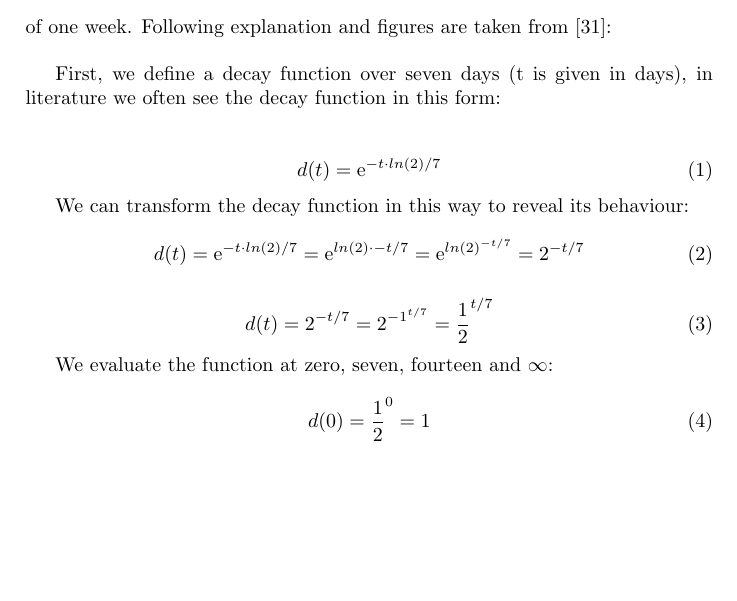
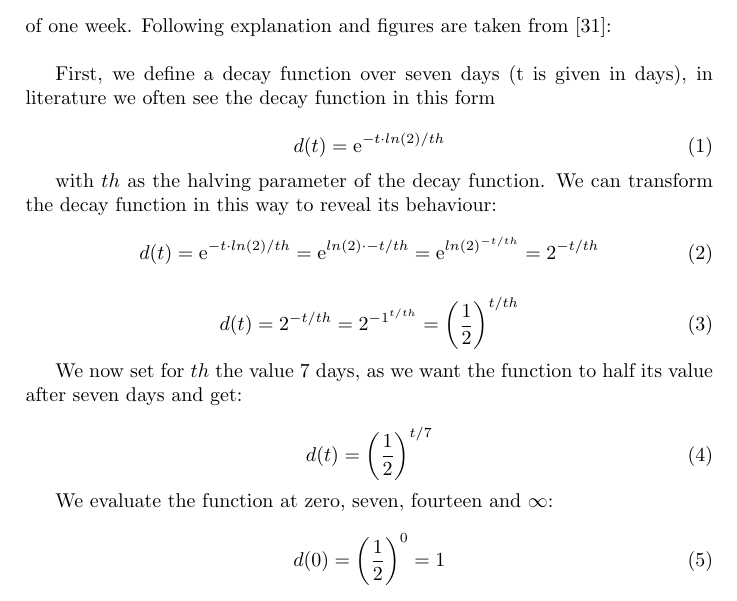
Before and after one commit to gridcoin-community/Whitepaper, a LaTeX paper (gridcoin-research-whitepaper.tex, which reads rewardingresearches.tex): part of page 13 of 36, cut so that both start at the same text, the shorter picture padded with empty space. Compiled offline with pdfLaTeX.

Commit message:
change by hotbit: brackets around one half and th instead of 7

```diff
--- a/rewardingresearches.tex
+++ b/rewardingresearches.tex
@@ -28,30 +28,36 @@ Recent Average Credit is calculated every time a user is granted new credit in f
 \end{figure}
 
 
-First, we define a decay function over seven days (t is given in days), in literature we often see the decay function in this form:\\
+First, we define a decay function over seven days (t is given in days), in literature we often see the decay function in this form
 
 \begin{equation}
-d(t) =  \mathrm{e}^{-t \cdot  ln(2) / 7}
+d(t) =  \mathrm{e}^{-t \cdot  ln(2) / th}
 \end{equation}
 
-We can transform the decay function in this way to reveal its behaviour:
+with $th$ as the halving parameter of the decay function. We can transform the decay function in this way to reveal its behaviour:
 
 \begin{equation}
-d(t) =  \mathrm{e}^{-t \cdot  ln(2) / 7} = \mathrm{e}^{ln(2) \cdot  -t/7} = \mathrm{e}^{ln(2)^{-t/7}} = 2^{-t/7}
+d(t) =  \mathrm{e}^{-t \cdot  ln(2) / th} = \mathrm{e}^{ln(2) \cdot  -t/th} = \mathrm{e}^{ln(2)^{-t/th}} = 2^{-t/th}
 \end{equation}
 
 \begin{equation}
-d(t) =  2^{-t/7} =  2^{-1^{t/7}} = \frac{1}{2}^{t/7}
+d(t) =  2^{-t/th} =  2^{-1^{t/th}} = \bigg(\frac{1}{2}\bigg)^{t/th}
+\end{equation}
+
+We now set for $th$ the value 7 days, as we want the function to half its value after seven days and get:
+
+\begin{equation}
+d(t) = \bigg(\frac{1}{2}\bigg)^{t/7}
 \end{equation}
 
 We evaluate the function at zero, seven, fourteen and $\infty$:
 
 \begin{equation}
-d(0) = \frac{1}{2}^{0} = 1
+d(0) = \bigg(\frac{1}{2}\bigg)^{0} = 1
 \end{equation}
 
 \begin{equation}
-d(7) = \frac{1}{2}^{7/7} = \frac{1}{2}^{1} = \frac{1}{2}
+d(7) = \bigg(\frac{1}{2}\bigg)^{7/7} = \bigg(\frac{1}{2}\bigg)^{1} = \frac{1}{2}
 \end{equation}
 
 \begin{equation}
```
Also changed, not shown: gridcoin-research-whitepaper.pdf, rewardingresearches.tex (6 more changed lines).
